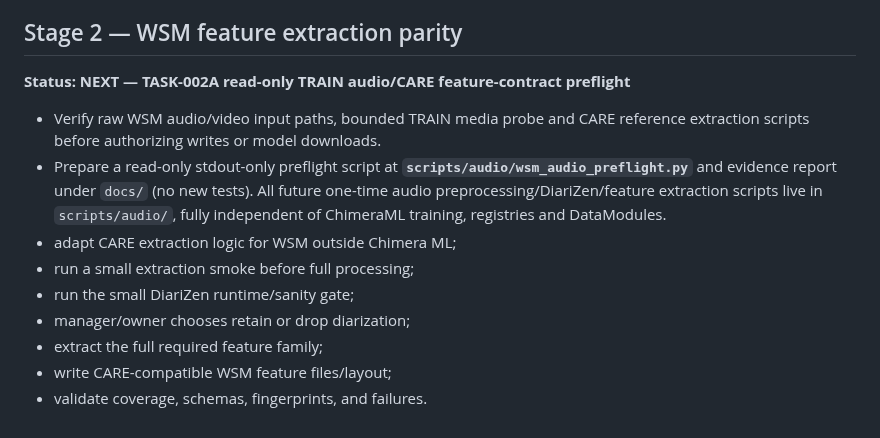
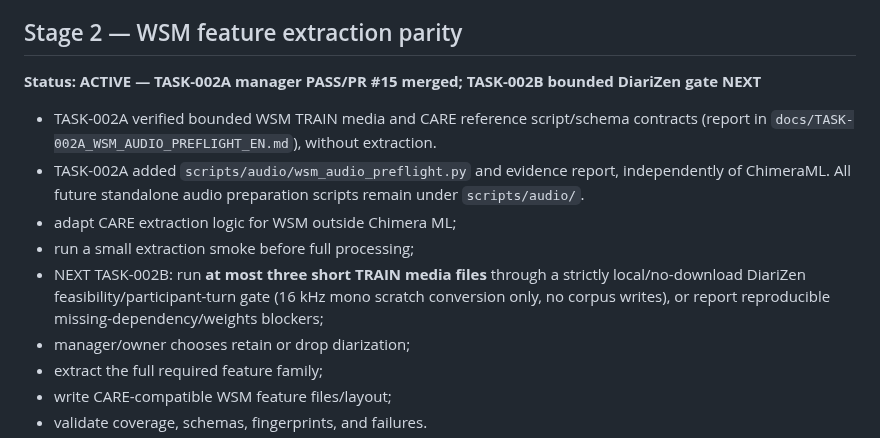
Before and after one commit to suslyash/CAREWSM, a Markdown page: docs/PLAN.md, the part around the change. GitHub-like rendering.

Commit message:
Manager: accept TASK-002A and mark bounded DiariZen gate NEXT

```diff
--- a/docs/PLAN.md
+++ b/docs/PLAN.md
@@ -59,13 +59,13 @@ Audit accepted with explicit limitations (missing CARE loader, CARE `videos.csv`
 
 ## Stage 2 — WSM feature extraction parity
 
-**Status: NEXT — TASK-002A read-only TRAIN audio/CARE feature-contract preflight**
+**Status: ACTIVE — TASK-002A manager PASS/PR #15 merged; TASK-002B bounded DiariZen gate NEXT**
 
-- Verify raw WSM audio/video input paths, bounded TRAIN media probe and CARE reference extraction scripts before authorizing writes or model downloads.
-- Prepare a read-only stdout-only preflight script at **`scripts/audio/wsm_audio_preflight.py`** and evidence report under `docs/` (no new tests). All future one-time audio preprocessing/DiariZen/feature extraction scripts live in `scripts/audio/`, fully independent of ChimeraML training, registries and DataModules.
+- TASK-002A verified bounded WSM TRAIN media and CARE reference script/schema contracts (report in `docs/TASK-002A_WSM_AUDIO_PREFLIGHT_EN.md`), without extraction.
+- TASK-002A added `scripts/audio/wsm_audio_preflight.py` and evidence report, independently of ChimeraML. All future standalone audio preparation scripts remain under `scripts/audio/`.
 - adapt CARE extraction logic for WSM outside Chimera ML;
 - run a small extraction smoke before full processing;
-- run the small DiariZen runtime/sanity gate;
+- NEXT TASK-002B: run **at most three short TRAIN media files** through a strictly local/no-download DiariZen feasibility/participant-turn gate (16 kHz mono scratch conversion only, no corpus writes), or report reproducible missing-dependency/weights blockers;
 - manager/owner chooses retain or drop diarization;
 - extract the full required feature family;
 - write CARE-compatible WSM feature files/layout;
```
